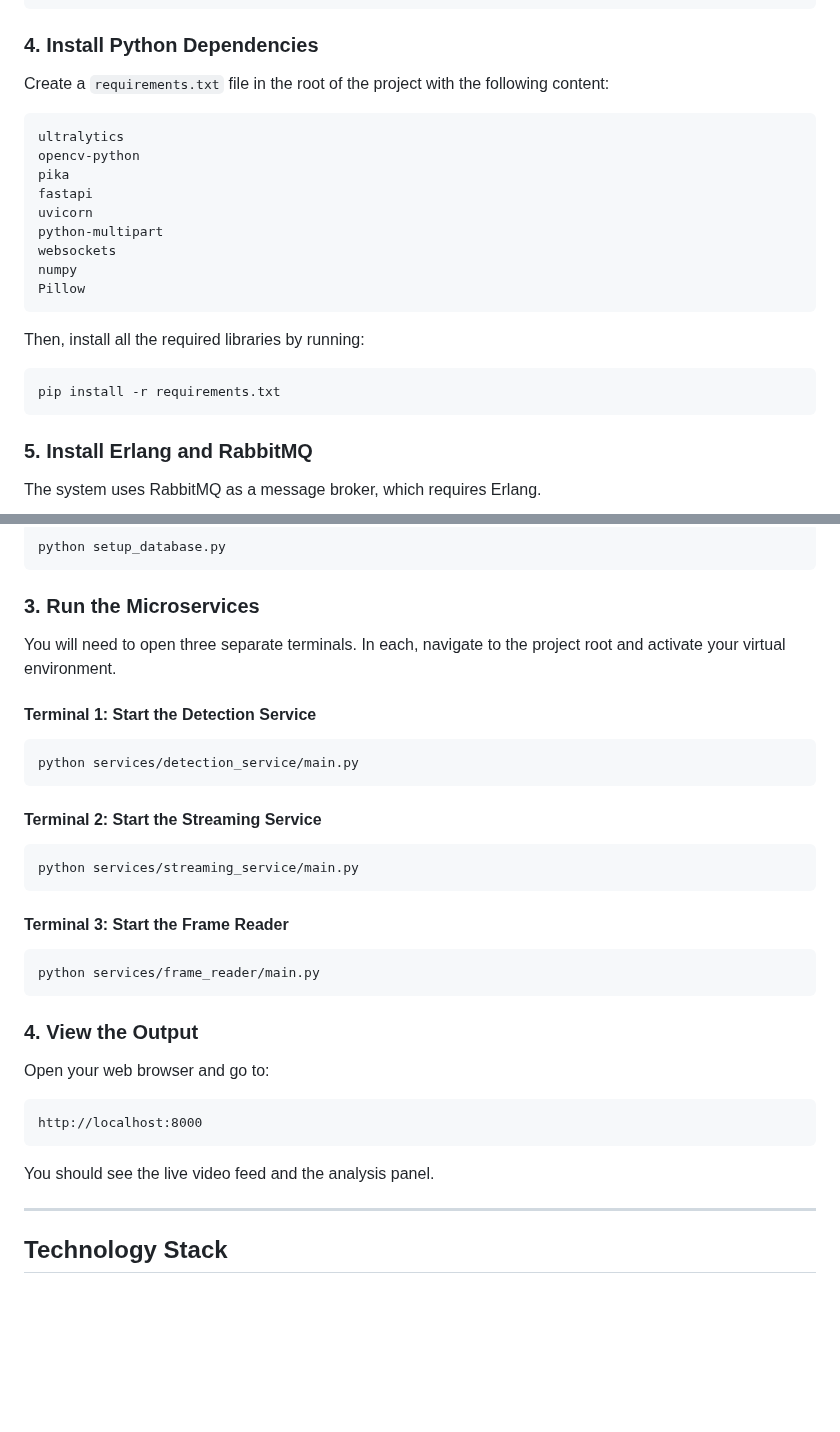
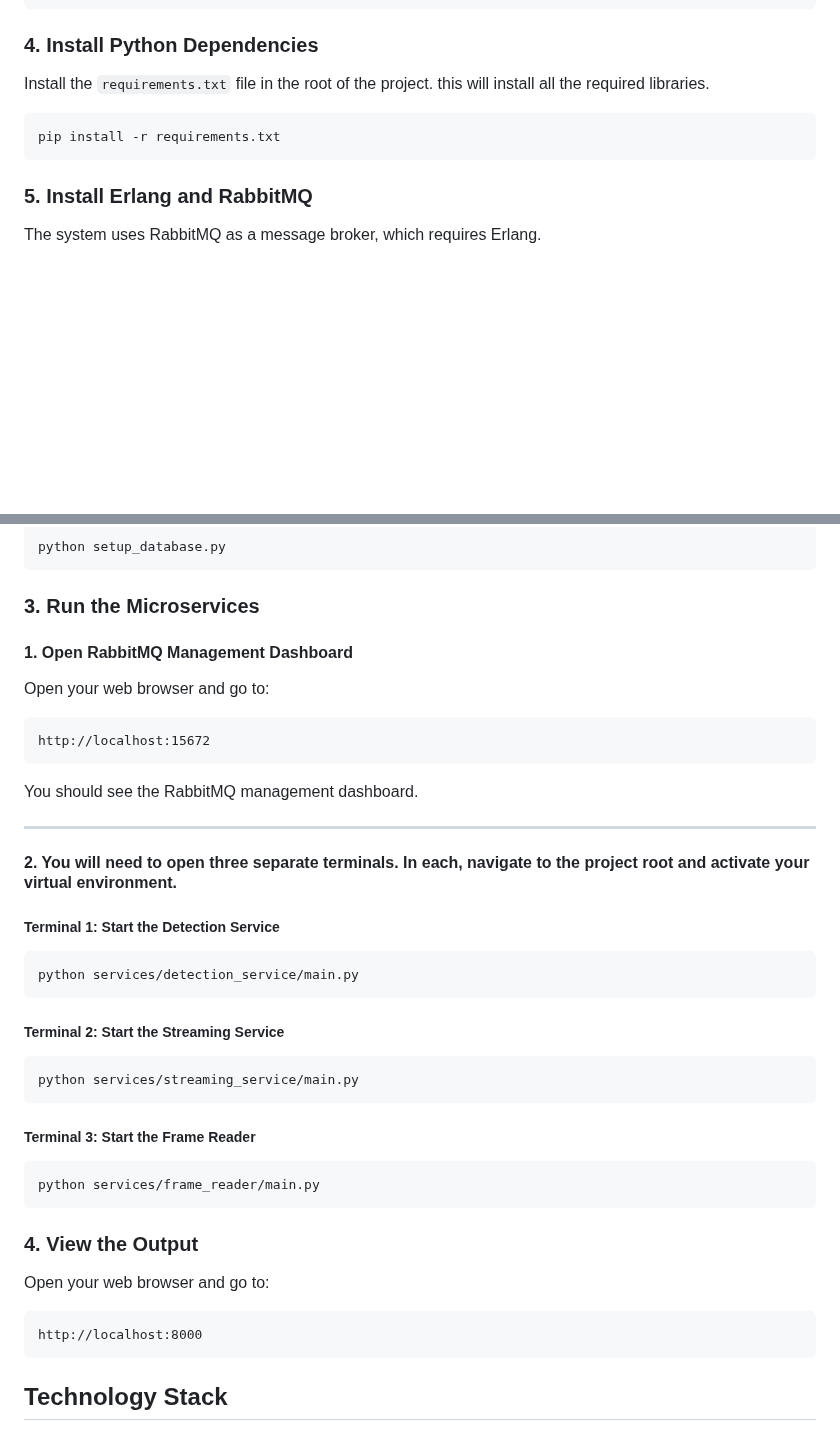
Before and after one commit to farahahmed09/Pizza-Store-Scooper-Violation-Detection, a Markdown page: README.md, 2 parts joined by grey strips. Rendered like a GitHub page; blank space fills up the shorter version.

````diff
--- a/README.md
+++ b/README.md
@@ -46,25 +46,13 @@ myenv\Scripts\activate
 
 ### 4. Install Python Dependencies
 
-Create a `requirements.txt` file in the root of the project with the following content:
+Install the `requirements.txt` file in the root of the project.
+this will install all the required libraries.
 
 ```
-ultralytics
-opencv-python
-pika
-fastapi
-uvicorn
-python-multipart
-websockets
-numpy
-Pillow
+pip install -r requirements.txt
 ```
 
-Then, install all the required libraries by running:
-
-```bash
-pip install -r requirements.txt
-```
 
 ### 5. Install Erlang and RabbitMQ
 
@@ -116,21 +104,35 @@ python setup_database.py
 
 ### 3. Run the Microservices
 
-You will need to open three separate terminals. In each, navigate to the project root and activate your virtual environment.
 
-#### Terminal 1: Start the Detection Service
+
+#### 1. Open RabbitMQ Management Dashboard
+
+Open your web browser and go to:
+
+```
+http://localhost:15672
+```
+You should see the RabbitMQ management dashboard.
+
+---
+
+
+#### 2. You will need to open three separate terminals. In each, navigate to the project root and activate your virtual environment.
+
+##### Terminal 1: Start the Detection Service
 
 ```bash
 python services/detection_service/main.py
 ```
 
-#### Terminal 2: Start the Streaming Service
+##### Terminal 2: Start the Streaming Service
 
 ```bash
 python services/streaming_service/main.py
 ```
 
-#### Terminal 3: Start the Frame Reader
+##### Terminal 3: Start the Frame Reader
 
 ```bash
 python services/frame_reader/main.py
@@ -144,9 +146,6 @@ Open your web browser and go to:
 http://localhost:8000
 ```
 
-You should see the live video feed and the analysis panel.
-
----
 
 ## Technology Stack
 
````
